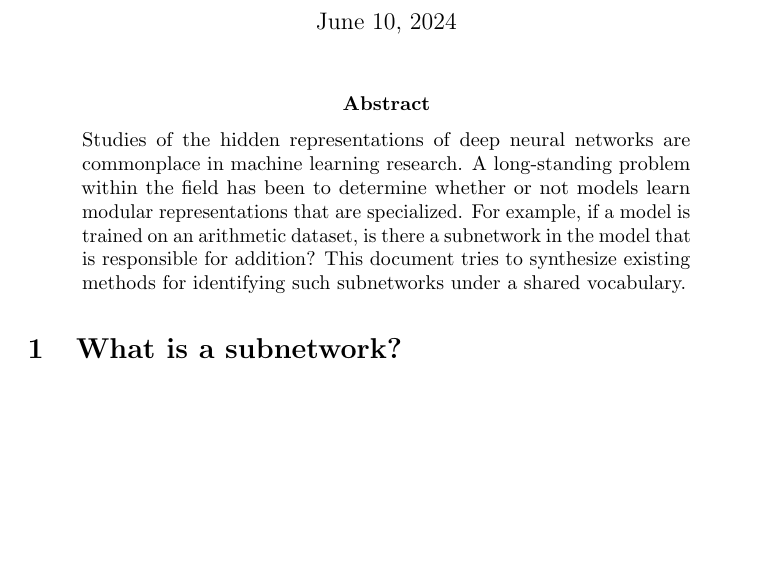
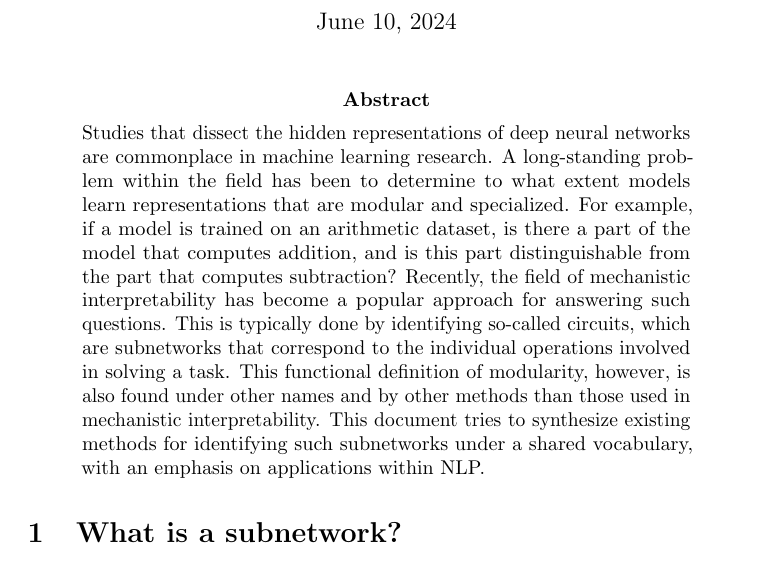
Before and after one commit to SondreWold/comp_rep_study, a LaTeX paper (notes/literature/subnetwork_discovery.tex): part of page 1 of 4, cut so that both start at the same text, the shorter picture padded with empty space. Compiled offline with pdfLaTeX.

Commit message:
Literature: rewrite abstract

```diff
--- a/notes/literature/subnetwork_discovery.tex
+++ b/notes/literature/subnetwork_discovery.tex
@@ -35,7 +35,7 @@ hypertexnames=true]
 
 \begin{abstract}
 \noindent
-Studies of the hidden representations of deep neural networks are commonplace in machine learning research. A long-standing problem within the field has been to determine whether or not models learn modular representations that are specialized. For example, if a model is trained on an arithmetic dataset, is there a subnetwork in the model that is responsible for addition? This document tries to synthesize existing methods for identifying such subnetworks under a shared vocabulary.
+Studies that dissect the hidden representations of deep neural networks are commonplace in machine learning research. A long-standing problem within the field has been to determine to what extent models learn representations that are modular and specialized. For example, if a model is trained on an arithmetic dataset, is there a part of the model that computes addition, and is this part  distinguishable from the part that computes subtraction? Recently, the field of mechanistic interpretability has become a popular approach for answering such questions. This is typically done by identifying so-called circuits, which are subnetworks that correspond to the individual operations involved in solving a task. This functional definition of modularity, however, is also found under other names and by other methods than those used in mechanistic interpretability. This document tries to synthesize existing methods for identifying such subnetworks under a shared vocabulary, with an emphasis on applications within NLP.
 \end{abstract}
 
 \section{What is a subnetwork?}
```
